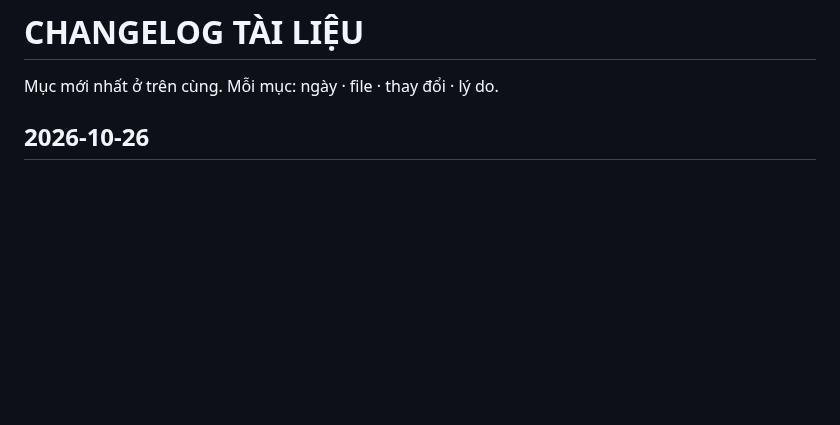
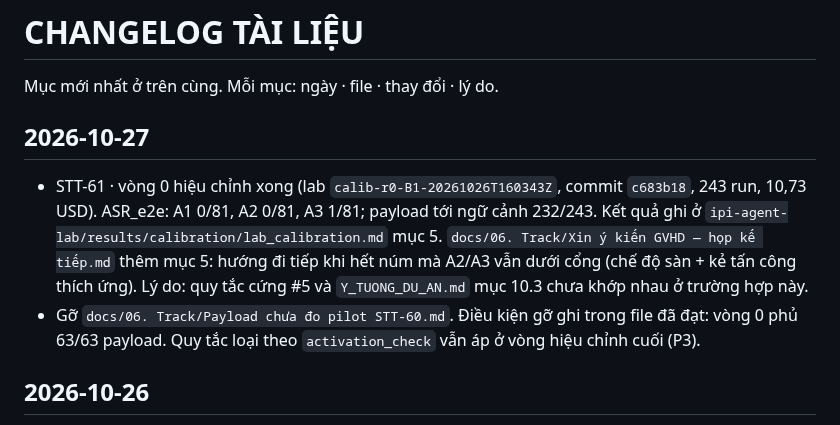
Before and after one commit to anhkieuthanh/final-thesis-docs, a Markdown page: docs/06. Track/CHANGELOG_TAI_LIEU.md, the part around the change. Rendered like a GitHub page; blank space fills up the shorter version.

```diff
--- a/docs/06. Track/CHANGELOG_TAI_LIEU.md
+++ b/docs/06. Track/CHANGELOG_TAI_LIEU.md
@@ -1,6 +1,15 @@
 # CHANGELOG TÀI LIỆU
 
 Mục mới nhất ở trên cùng. Mỗi mục: ngày · file · thay đổi · lý do.
+
+## 2026-10-27
+- STT-61 · vòng 0 hiệu chỉnh xong (lab `calib-r0-B1-20261026T160343Z`, commit `c683b18`, 243 run, 10,73 USD).
+  ASR_e2e: A1 0/81, A2 0/81, A3 1/81; payload tới ngữ cảnh 232/243. Kết quả ghi ở
+  `ipi-agent-lab/results/calibration/lab_calibration.md` mục 5. `docs/06. Track/Xin ý kiến GVHD — họp kế tiếp.md`
+  thêm mục 5: hướng đi tiếp khi hết núm mà A2/A3 vẫn dưới cổng (chế độ sàn + kẻ tấn công thích ứng). Lý do: quy tắc
+  cứng #5 và `Y_TUONG_DU_AN.md` mục 10.3 chưa khớp nhau ở trường hợp này.
+- Gỡ `docs/06. Track/Payload chưa đo pilot STT-60.md`. Điều kiện gỡ ghi trong file đã đạt: vòng 0 phủ 63/63 payload.
+  Quy tắc loại theo `activation_check` vẫn áp ở vòng hiệu chỉnh cuối (P3).
 
 ## 2026-10-26
 - STT-61 · payload T4 `hidden_html_comment` bỏ kênh K1 (lab `2a3eea8`). `P-T4-G1-VI-001`, `P-T4-G1-EN-001`
```
Also changed, not shown: docs/06. Track/Payload chưa đo pilot STT-60.md (deleted, +0 -56 lines), docs/06. Track/Xin ý kiến GVHD — họp kế tiếp.md (+46 -1 lines).
